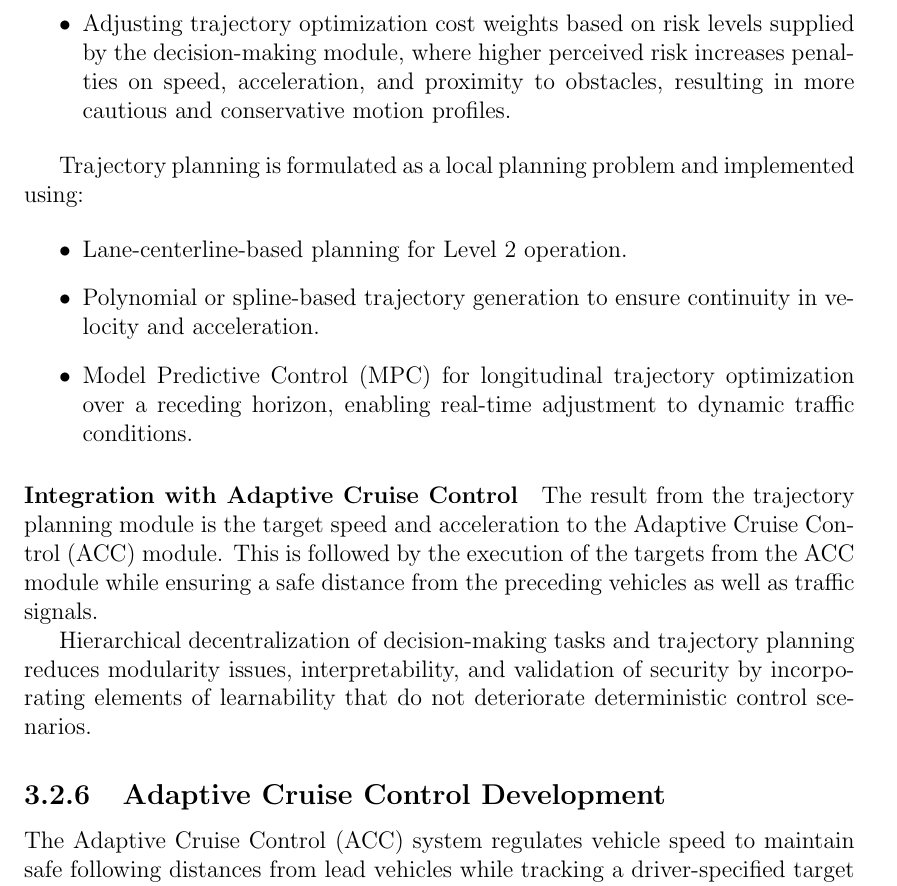
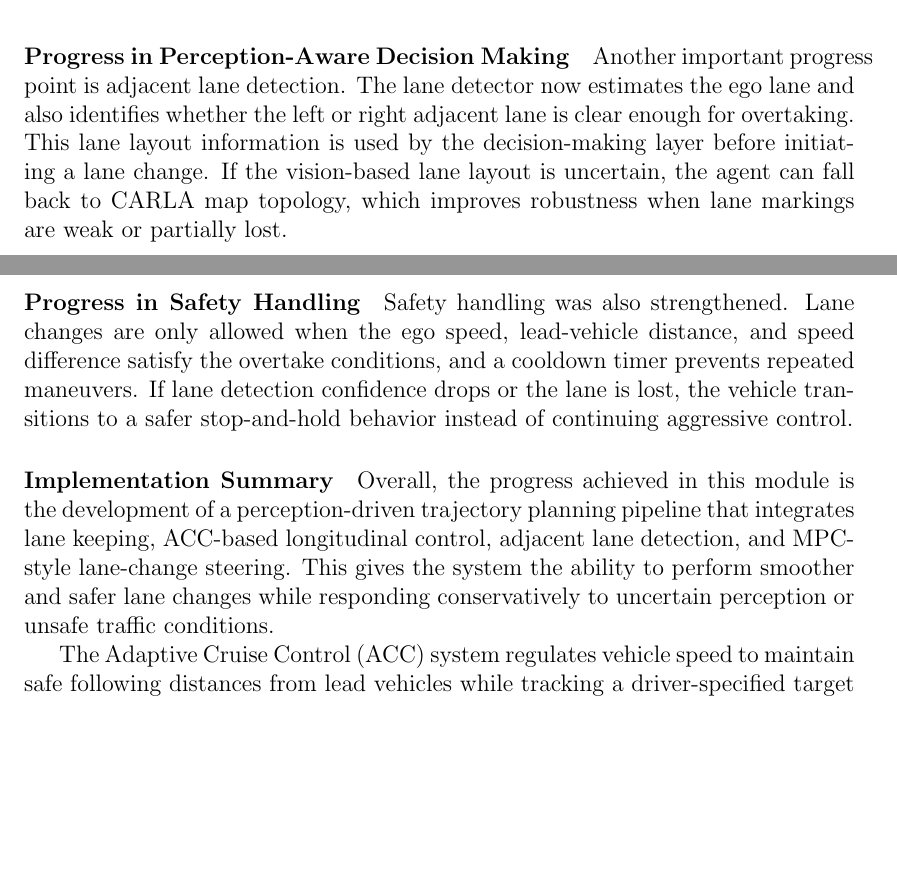
Before and after one commit to Jackshan-Venujan/Proposal-Report_AI-Driven-Level-2-Driver-Assistance-for-Electric-Vehicles, a LaTeX thesis (main.tex): part of page 33 of 48 before the commit and two parts of pages 33 and 34 of 48 after it, the two joined at a grey line, cut at the place of the change, the shorter picture padded with empty space. Compiled offline with pdfLaTeX.

Commit message:
Update lane keeping and trajectory planning

```diff
--- a/main.tex
+++ b/main.tex
@@ -992,12 +988,6 @@ Key responsibilities include:
-    \item Adjusting trajectory optimization cost weights based on risk levels supplied by the decision-making module, where higher perceived risk increases penalties on speed, acceleration, and proximity to obstacles, resulting in more cautious and conservative motion profiles.
-\end{itemize}
+The longitudinal control logic was extended from fixed-speed driving to adaptive behavior based on traffic conditions. The agent now performs emergency braking, speed tapering, and car-following depending on the distance to the lead vehicle. When a lane change is being executed, the throttle is adjusted to maintain enough momentum for the ego vehicle to complete the maneuver safely.
 
-Trajectory planning is formulated as a local planning problem and implemented using:
+\paragraph{Progress in Lane-Change Planning}
 
-\begin{itemize}
-    \item Lane-centerline-based planning for Level 2 operation.
-    \item Polynomial or spline-based trajectory generation to ensure continuity in velocity and acceleration.
-    \item Model Predictive Control (MPC) for longitudinal trajectory optimization over a receding horizon, enabling real-time adjustment to dynamic traffic conditions.
-\end{itemize}
+A major improvement is the implementation of lane-change trajectory planning using a lightweight MPC-style rollout. The controller evaluates multiple steering candidates over a short prediction horizon using a kinematic bicycle model, then selects the command with the lowest predicted lateral error, heading error, and steering variation. This produces smoother and more stable lane-change trajectories than a fixed open-loop steering command.
 
-\paragraph{Integration with Adaptive Cruise Control}
@@ -1004,2 +1000 @@ Trajectory planning is formulated as a local planning problem and implemented us
 
-The result from the trajectory planning module is the target speed and acceleration to the Adaptive Cruise Control (ACC) module. This is followed by the execution of the targets from the ACC module while ensuring a safe distance from the preceding vehicles as well as traffic signals.
@@ -1006,6 +1005,19 @@ The result from the trajectory planning module is the target speed and accelerat
+    \label{fig:lane_change2}
+\end{figure}
 
-Hierarchical decentralization of decision-making tasks and trajectory planning reduces modularity issues, interpretability, and validation of security by incorporating elements of learnability that do not deteriorate deterministic control scenarios.
-\subsection{Adaptive Cruise Control Development}
+\paragraph{Progress in Perception-Aware Decision Making}
+
+Another important progress point is adjacent lane detection. The lane detector now estimates the ego lane and also identifies whether the left or right adjacent lane is clear enough for overtaking. This lane layout information is used by the decision-making layer before initiating a lane change. If the vision-based lane layout is uncertain, the agent can fall back to CARLA map topology, which improves robustness when lane markings are weak or partially lost.
+
+\paragraph{Progress in Safety Handling}
+
+Safety handling was also strengthened. Lane changes are only allowed when the ego speed, lead-vehicle distance, and speed difference satisfy the overtake conditions, and a cooldown timer prevents repeated maneuvers. If lane detection confidence drops or the lane is lost, the vehicle transitions to a safer stop-and-hold behavior instead of continuing aggressive control.
+
+\paragraph{Implementation Summary}
+
+Overall, the progress achieved in this module is the development of a perception-driven trajectory planning pipeline that integrates lane keeping, ACC-based longitudinal control, adjacent lane detection, and MPC-style lane-change steering. This gives the system the ability to perform smoother and safer lane changes while responding conservatively to uncertain perception or unsafe traffic conditions.
+
+
 
 The Adaptive Cruise Control (ACC) system regulates vehicle speed to maintain safe following distances from lead vehicles while tracking a driver-specified target speed when no lead vehicle is present \cite{ref1,ref32}.
 
```
Also changed, not shown: Obstacle_avoidance.PNG (added), Obstacle_detection.PNG (added), main.tex (22 more changed lines).
